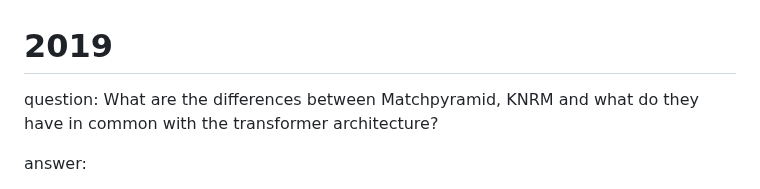
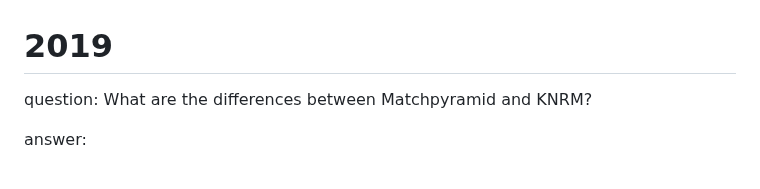
Before and after one commit to mahmoudesmail/tu-wien-data-science-summaries, a Markdown page: air - advanced information retrieval 188.980/exam prep.md, the part around the change. Drawn GitHub-style.

```diff
--- a/air - advanced information retrieval 188.980/exam prep.md
+++ b/air - advanced information retrieval 188.980/exam prep.md
@@ -88,7 +88,7 @@ key words students used when discussing other questions:
 
 # 2019
 
-question: What are the differences between Matchpyramid, KNRM and what do they have in common with the transformer architecture?
+question: What are the differences between Matchpyramid and KNRM?
 
 answer:
 
```
